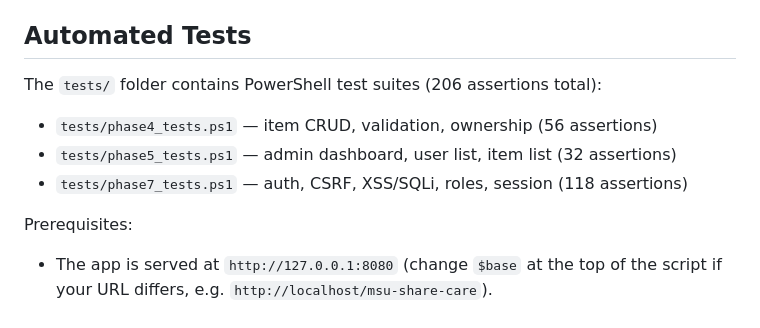
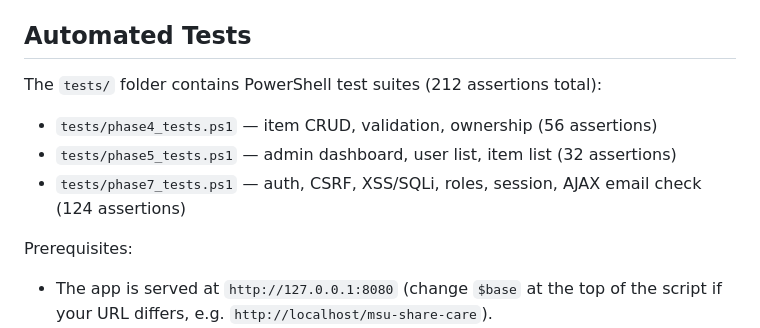
Before and after one commit to 68011211094/msu-share-care, a Markdown page: README.md, the part around the change. Rendered like a GitHub page.

Commit message:
docs: update demo flow and test counts for AJAX email check

```diff
--- a/README.md
+++ b/README.md
@@ -118,11 +118,11 @@ See `AGENTS.md` for AI/development rules.
 
 ## Automated Tests
 
-The `tests/` folder contains PowerShell test suites (206 assertions total):
+The `tests/` folder contains PowerShell test suites (212 assertions total):
 
 - `tests/phase4_tests.ps1` — item CRUD, validation, ownership (56 assertions)
 - `tests/phase5_tests.ps1` — admin dashboard, user list, item list (32 assertions)
-- `tests/phase7_tests.ps1` — auth, CSRF, XSS/SQLi, roles, session (118 assertions)
+- `tests/phase7_tests.ps1` — auth, CSRF, XSS/SQLi, roles, session, AJAX email check (124 assertions)
 
 Prerequisites:
 
```
Also changed, not shown: PRESENTATION.md (+27 -9 lines).
